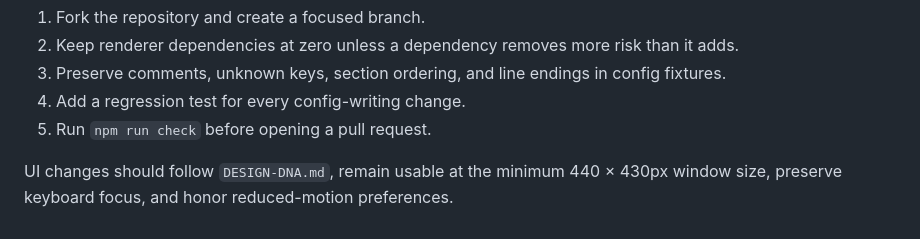
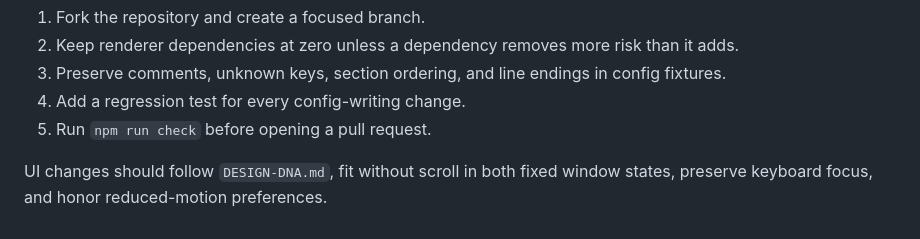
Before and after one commit to codavidgarcia/codex-context-switch, a Markdown page: CONTRIBUTING.md, the part around the change. Drawn GitHub-style.

```diff
--- a/CONTRIBUTING.md
+++ b/CONTRIBUTING.md
@@ -8,4 +8,4 @@ Thanks for helping improve Codex Context Switch.
 4. Add a regression test for every config-writing change.
 5. Run `npm run check` before opening a pull request.
 
-UI changes should follow `DESIGN-DNA.md`, remain usable at the minimum 440 × 430px window size, preserve keyboard focus, and honor reduced-motion preferences.
+UI changes should follow `DESIGN-DNA.md`, fit without scroll in both fixed window states, preserve keyboard focus, and honor reduced-motion preferences.
```
Also changed, not shown: DESIGN-DNA.md (+2 -1 lines), README.md (+1 -1 lines), docs/context-switch.png, 9 other files.
